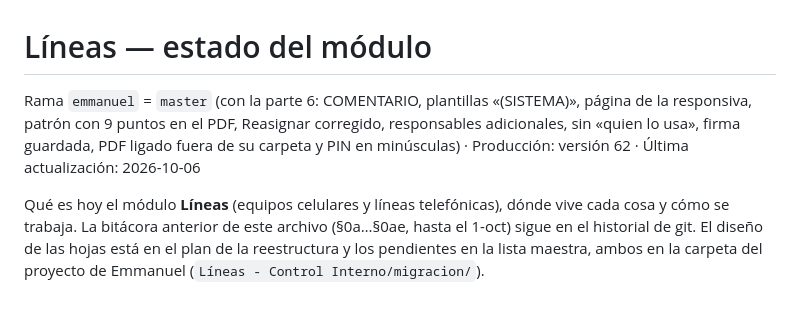
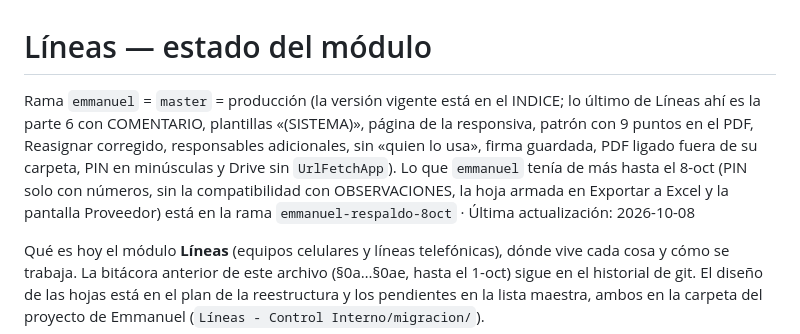
Before and after one commit to 15GaelNG/Inventario_Control-Interno, a Markdown page: docs/lineas-estado.md, the part around the change. GitHub-like rendering; blank space fills up the shorter version.

Commit message:
docs: Líneas, emmanuel regresa a master; lo demás en emmanuel-respaldo-8oct
Co-Authored-By: Claude Opus 5.5 <noreply@anthropic.com>

```diff
--- a/docs/lineas-estado.md
+++ b/docs/lineas-estado.md
@@ -1,7 +1,11 @@
 # Líneas — estado del módulo
 
-Rama `emmanuel` = `master` (con la parte 6: COMENTARIO, plantillas «(SISTEMA)», página de la responsiva, patrón con 9
-puntos en el PDF, Reasignar corregido, responsables adicionales, sin «quien lo usa», firma guardada, PDF ligado fuera de su carpeta y PIN en minúsculas) · Producción: versión 62 · Última actualización: 2026-10-06
+Rama `emmanuel` = `master` = producción (la versión vigente está en el INDICE; lo último de Líneas ahí es la parte 6
+con COMENTARIO, plantillas «(SISTEMA)», página de la responsiva, patrón con 9 puntos en el PDF, Reasignar corregido,
+responsables adicionales, sin «quien lo usa», firma guardada, PDF ligado fuera de su carpeta, PIN en minúsculas y Drive
+sin `UrlFetchApp`). Lo que `emmanuel` tenía de más hasta el 8-oct (PIN solo con números, sin la compatibilidad con
+OBSERVACIONES, la hoja armada en Exportar a Excel y la pantalla Proveedor) está en la rama `emmanuel-respaldo-8oct` ·
+Última actualización: 2026-10-08
 
 Qué es hoy el módulo **Líneas** (equipos celulares y líneas telefónicas), dónde vive cada cosa y cómo se trabaja.
 La bitácora anterior de este archivo (§0a…§0ae, hasta el 1-oct) sigue en el historial de git. El diseño de las hojas
```
